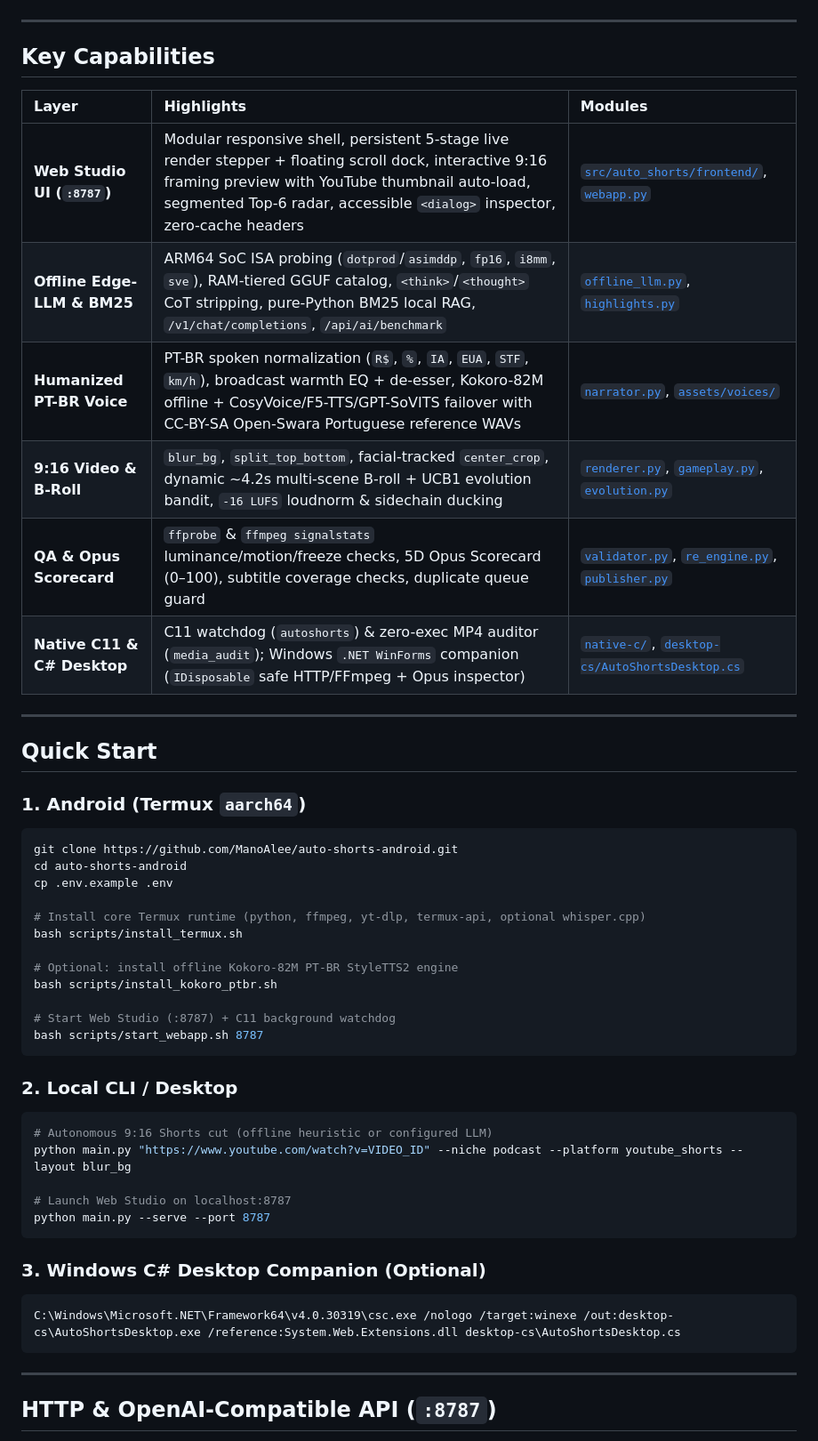
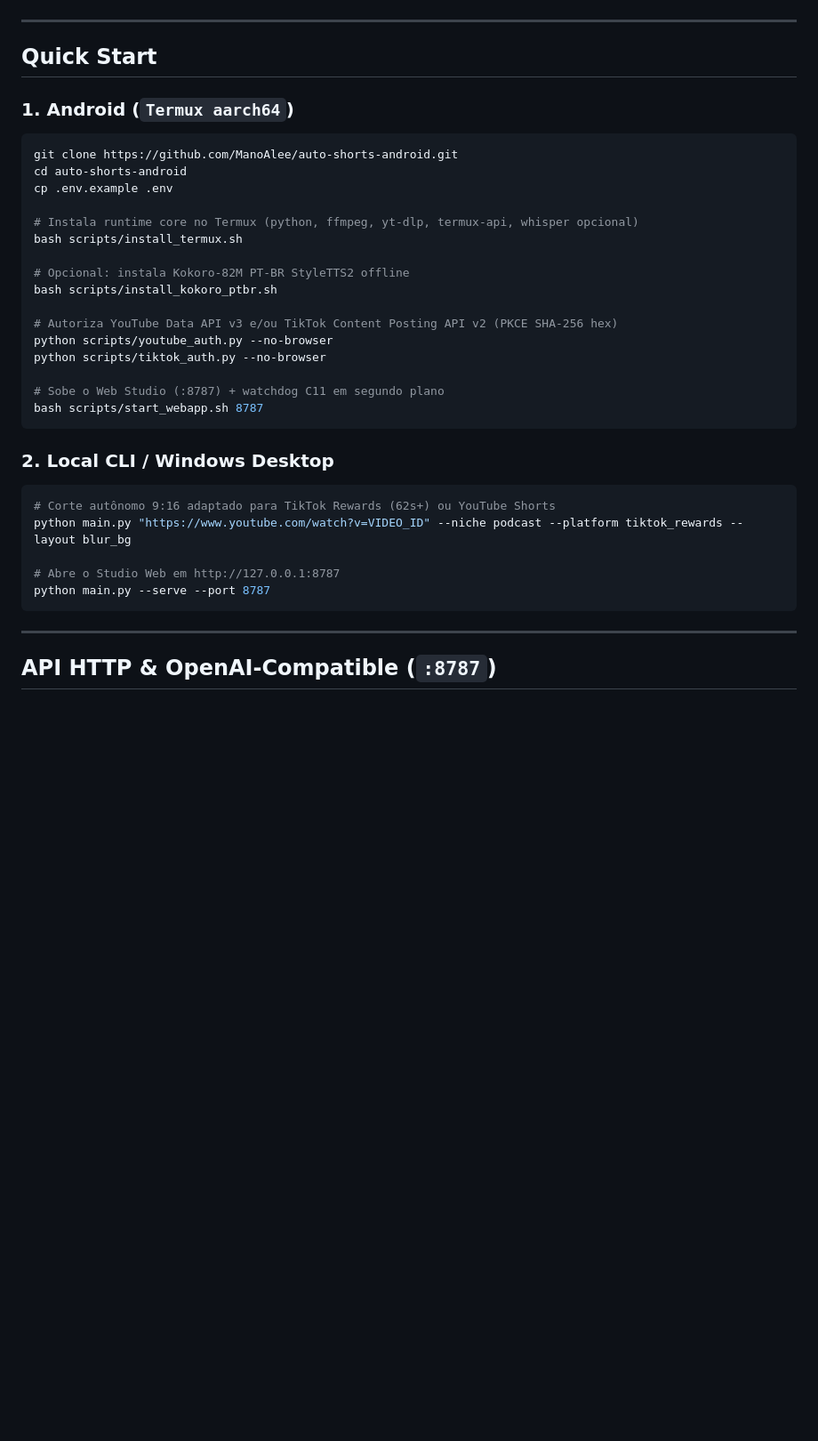
Before and after one commit to ManoAlee/auto-shorts-android, a Markdown page: README.md, the part around one of its changes. Shown at 89% size. Rendered like a GitHub page; blank space fills up the shorter version.

````diff
--- a/README.md
+++ b/README.md
@@ -70,56 +118,41 @@ flowchart LR
 ```
-
----
-
-## Key Capabilities
-
-| Layer | Highlights | Modules |
-| :--- | :--- | :--- |
-| **Web Studio UI (`:8787`)** | Modular responsive shell, persistent 5-stage live render stepper + floating scroll dock, interactive 9:16 framing preview with YouTube thumbnail auto-load, segmented Top-6 radar, accessible `<dialog>` inspector, zero-cache headers | [`src/auto_shorts/frontend/`](src/auto_shorts/frontend/), [`webapp.py`](src/auto_shorts/webapp.py) |
-| **Offline Edge-LLM & BM25** | ARM64 SoC ISA probing (`dotprod`/`asimddp`, `fp16`, `i8mm`, `sve`), RAM-tiered GGUF catalog, `<think>`/`<thought>` CoT stripping, pure-Python BM25 local RAG, `/v1/chat/completions`, `/api/ai/benchmark` | [`offline_llm.py`](src/auto_shorts/offline_llm.py), [`highlights.py`](src/auto_shorts/highlights.py) |
-| **Humanized PT-BR Voice** | PT-BR spoken normalization (`R$`, `%`, `IA`, `EUA`, `STF`, `km/h`), broadcast warmth EQ + de-esser, Kokoro-82M offline + CosyVoice/F5-TTS/GPT-SoVITS failover with CC-BY-SA Open-Swara Portuguese reference WAVs | [`narrator.py`](src/auto_shorts/narrator.py), [`assets/voices/`](assets/voices/) |
-| **9:16 Video & B-Roll** | `blur_bg`, `split_top_bottom`, facial-tracked `center_crop`, dynamic ~4.2s multi-scene B-roll + UCB1 evolution bandit, `-16 LUFS` loudnorm & sidechain ducking | [`renderer.py`](src/auto_shorts/renderer.py), [`gameplay.py`](src/auto_shorts/gameplay.py), [`evolution.py`](src/auto_shorts/evolution.py) |
-| **QA & Opus Scorecard** | `ffprobe` & `ffmpeg signalstats` luminance/motion/freeze checks, 5D Opus Scorecard (0–100), subtitle coverage checks, duplicate queue guard | [`validator.py`](src/auto_shorts/validator.py), [`re_engine.py`](src/auto_shorts/re_engine.py), [`publisher.py`](src/auto_shorts/publisher.py) |
-| **Native C11 & C# Desktop** | C11 watchdog (`autoshorts`) & zero-exec MP4 auditor (`media_audit`); Windows `.NET WinForms` companion (`IDisposable` safe HTTP/FFmpeg + Opus inspector) | [`native-c/`](native-c/), [`desktop-cs/AutoShortsDesktop.cs`](desktop-cs/AutoShortsDesktop.cs) |
 
 ---
 
 ## Quick Start
 
-### 1. Android (Termux `aarch64`)
+### 1. Android (`Termux aarch64`)
 
 ```bash
 git clone https://github.com/ManoAlee/auto-shorts-android.git
 cd auto-shorts-android
 cp .env.example .env
 
-# Install core Termux runtime (python, ffmpeg, yt-dlp, termux-api, optional whisper.cpp)
+# Instala runtime core no Termux (python, ffmpeg, yt-dlp, termux-api, whisper opcional)
 bash scripts/install_termux.sh
 
-# Optional: install offline Kokoro-82M PT-BR StyleTTS2 engine
+# Opcional: instala Kokoro-82M PT-BR StyleTTS2 offline
 bash scripts/install_kokoro_ptbr.sh
 
-# Start Web Studio (:8787) + C11 background watchdog
+# Autoriza YouTube Data API v3 e/ou TikTok Content Posting API v2 (PKCE SHA-256 hex)
+python scripts/youtube_auth.py --no-browser
+python scripts/tiktok_auth.py --no-browser
+
+# Sobe o Web Studio (:8787) + watchdog C11 em segundo plano
 bash scripts/start_webapp.sh 8787
 ```
 
-### 2. Local CLI / Desktop
+### 2. Local CLI / Windows Desktop
 
 ```bash
-# Autonomous 9:16 Shorts cut (offline heuristic or configured LLM)
-python main.py "https://www.youtube.com/watch?v=VIDEO_ID" --niche podcast --platform youtube_shorts --layout blur_bg
+# Corte autônomo 9:16 adaptado para TikTok Rewards (62s+) ou YouTube Shorts
+python main.py "https://www.youtube.com/watch?v=VIDEO_ID" --niche podcast --platform tiktok_rewards --layout blur_bg
 
-# Launch Web Studio on localhost:8787
+# Abre o Studio Web em http://127.0.0.1:8787
 python main.py --serve --port 8787
-```
-
-### 3. Windows C# Desktop Companion (Optional)
-
-```powershell
-C:\Windows\Microsoft.NET\Framework64\v4.0.30319\csc.exe /nologo /target:winexe /out:desktop-cs\AutoShortsDesktop.exe /reference:System.Web.Extensions.dll desktop-cs\AutoShortsDesktop.cs
 ```
 
 ---
 
-## HTTP & OpenAI-Compatible API (`:8787`)
+## API HTTP & OpenAI-Compatible (`:8787`)
 
````
Also changed, not shown: other parts of README.md (+90 -71 lines), docs/images/studio-desktop-light.png (added), docs/images/studio-desktop.png, docs/images/studio-live-render.png, docs/images/studio-mobile.png, docs/images/studio-tiktok-synapse.png (added), 10 other files.
